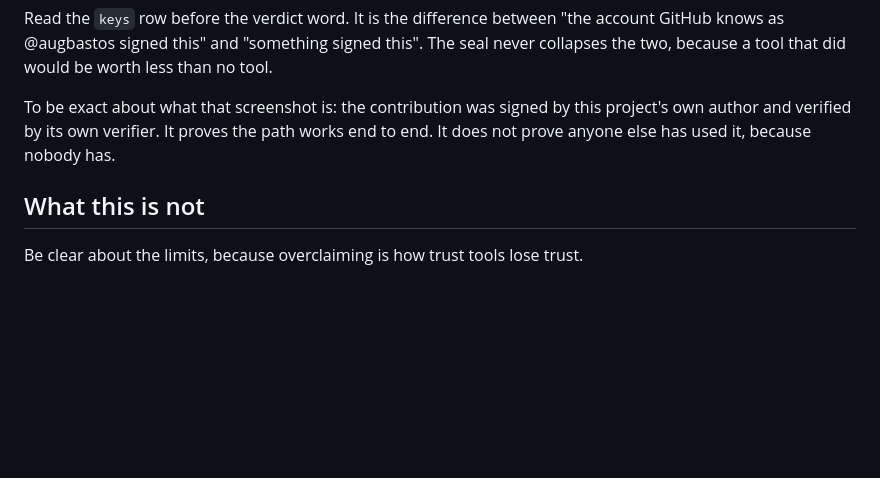
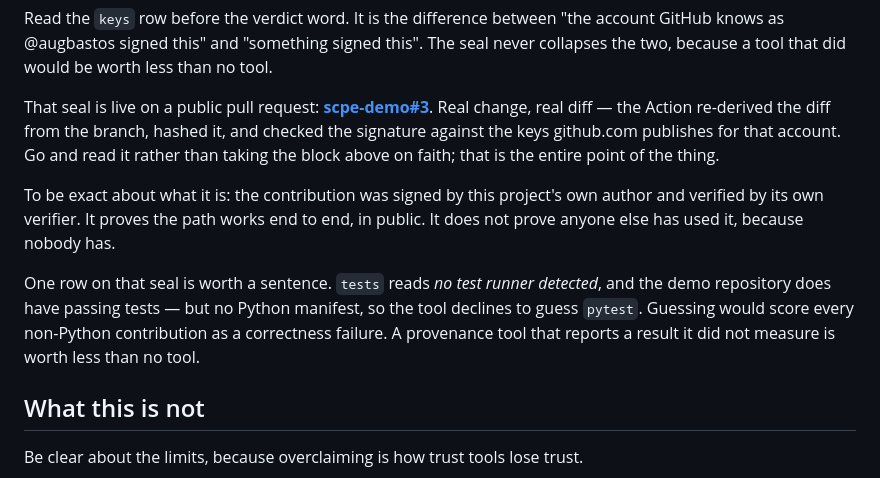
Before and after one commit to augbastos/scpe, a Markdown page: docs/launch/your-project-has-an-ai-policy.md, the part around the change. Rendered like a GitHub page; blank space fills up the shorter version.

Commit message:
docs(launch): point the essay at the live sealed pull request
The seal in the essay was real output but only a block of text. It is now a link
to scpe-demo#3, a public PR whose check re-derived the diff and verified the
signature against github.com's published keys — key_source: forge, on a
contribution with an actual diff rather than a fixture.

Also explains the tests row, because a reader will ask: the demo repo has passing
tests but no Python manifest, so the runner is not detected and the seal says so
instead of guessing. That refusal is the argument, not an embarrassment.

```diff
--- a/docs/launch/your-project-has-an-ai-policy.md
+++ b/docs/launch/your-project-has-an-ai-policy.md
@@ -81,9 +81,19 @@ Read the `keys` row before the verdict word. It is the difference between "the a
 knows as @augbastos signed this" and "something signed this". The seal never collapses the two,
 because a tool that did would be worth less than no tool.
 
-To be exact about what that screenshot is: the contribution was signed by this project's own
-author and verified by its own verifier. It proves the path works end to end. It does not prove
+That seal is live on a public pull request: **[scpe-demo#3](https://github.com/augbastos/scpe-demo/pull/3)**.
+Real change, real diff — the Action re-derived the diff from the branch, hashed it, and checked
+the signature against the keys github.com publishes for that account. Go and read it rather than
+taking the block above on faith; that is the entire point of the thing.
+
+To be exact about what it is: the contribution was signed by this project's own author and
+verified by its own verifier. It proves the path works end to end, in public. It does not prove
 anyone else has used it, because nobody has.
+
+One row on that seal is worth a sentence. `tests` reads *no test runner detected*, and the demo
+repository does have passing tests — but no Python manifest, so the tool declines to guess
+`pytest`. Guessing would score every non-Python contribution as a correctness failure. A
+provenance tool that reports a result it did not measure is worth less than no tool.
 
 ## What this is not
 
```
